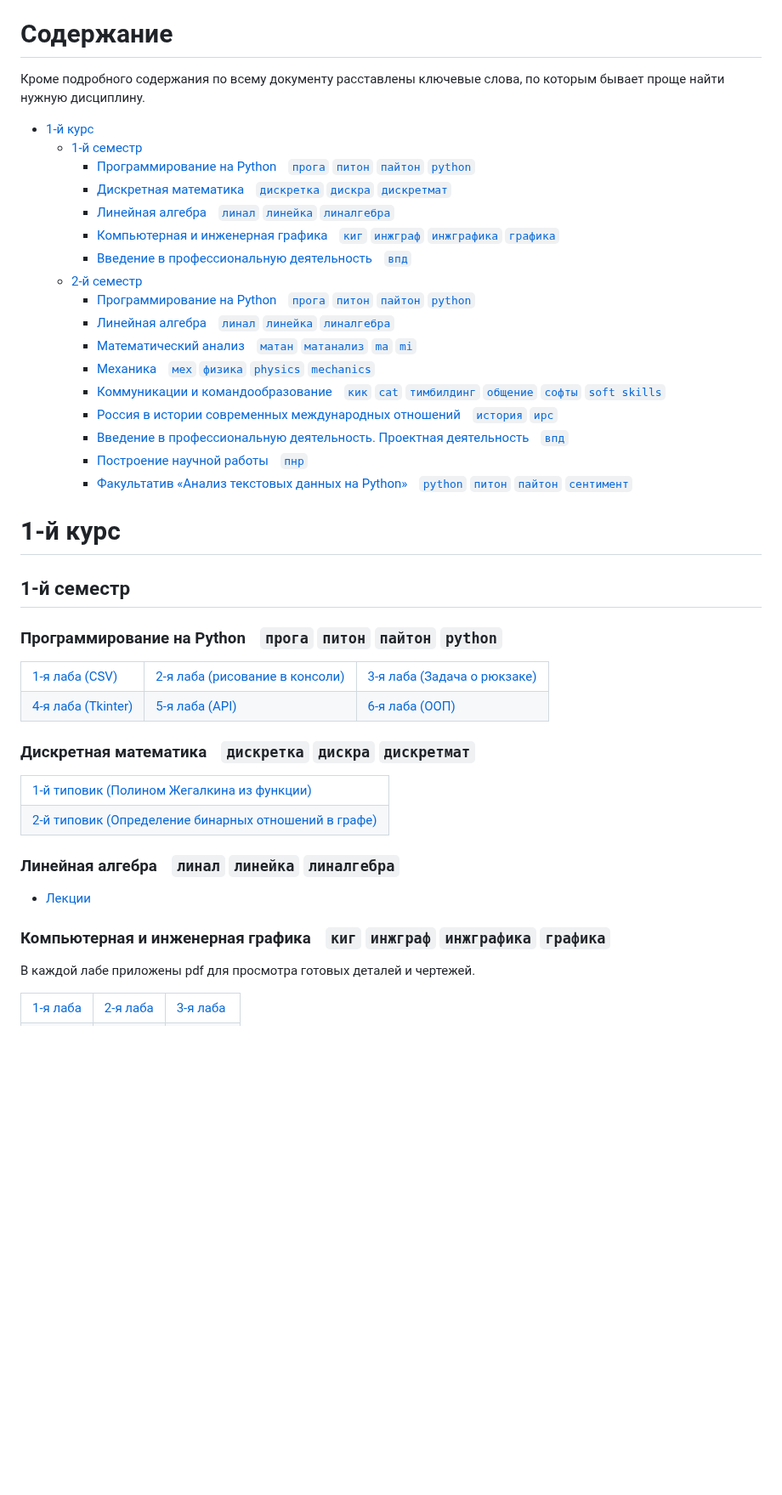
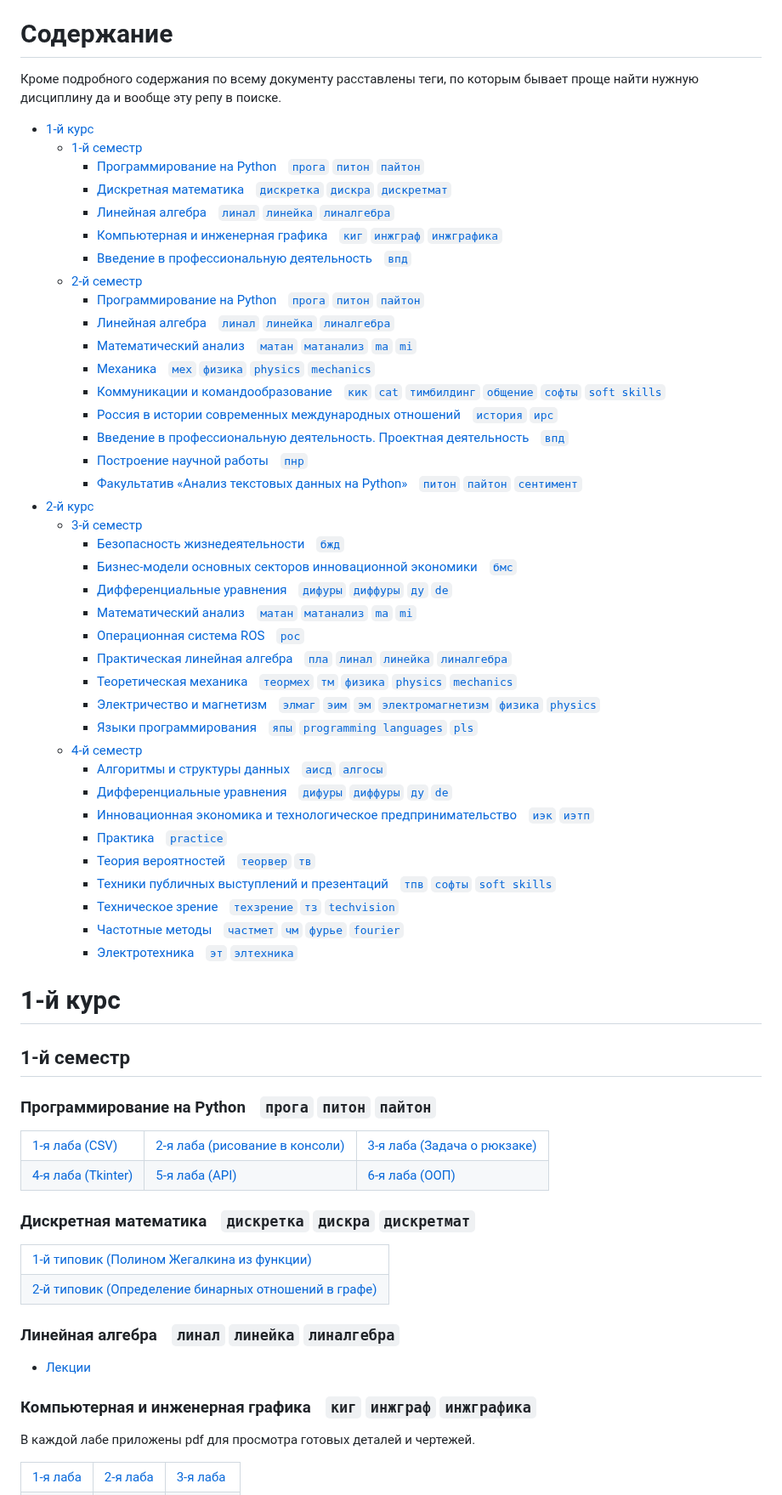
Before and after one commit to snowlue/ITMO_works, a Markdown page: README.md, the part around one of its changes. Shown at 85% size. GitHub-like rendering; blank space fills up the shorter version.

```diff
--- a/README.md
+++ b/README.md
@@ -7,16 +7,16 @@
 ㅤ– образовательная программа «Робототехника и искусственный интеллект»ㅤ`РиИИ`
 
 # Содержание
-Кроме подробного содержания по всему документу расставлены ключевые слова, по которым бывает проще найти нужную дисциплину.
+Кроме подробного содержания по всему документу расставлены теги, по которым бывает проще найти нужную дисциплину да и вообще эту репу в поиске.
 - [1-й курс](#1-й-курс)
   - [1-й семестр](#1-й-семестр)
-    - [Программирование на Pythonㅤ`прога` `питон` `пайтон` `python`](#программирование-на-pythonㅤпрога-питон-пайтон-python)
+    - [Программирование на Pythonㅤ`прога` `питон` `пайтон`](#программирование-на-pythonㅤпрога-питон-пайтон)
     - [Дискретная математикаㅤ`дискретка` `дискра` `дискретмат`](#дискретная-математикаㅤдискретка-дискра-дискретмат)
     - [Линейная алгебраㅤ`линал` `линейка` `линалгебра`](#линейная-алгебраㅤлинал-линейка-линалгебра)
-    - [Компьютерная и инженерная графикаㅤ`киг` `инжграф` `инжграфика` `графика`](#компьютерная-и-инженерная-графикаㅤкиг-инжграф-инжграфика-графика)
+    - [Компьютерная и инженерная графикаㅤ`киг` `инжграф` `инжграфика`](#компьютерная-и-инженерная-графикаㅤкиг-инжграф-инжграфика)
     - [Введение в профессиональную деятельностьㅤ`впд`](#введение-в-профессиональную-деятельностьㅤвпд)
   - [2-й семестр](#2-й-семестр)
-    - [Программирование на Pythonㅤ`прога` `питон` `пайтон` `python`](#программирование-на-pythonㅤпрога-питон-пайтон-python-1)
+    - [Программирование на Pythonㅤ`прога` `питон` `пайтон`](#программирование-на-pythonㅤпрога-питон-пайтон-1)
     - [Линейная алгебраㅤ`линал` `линейка` `линалгебра`](#линейная-алгебраㅤлинал-линейка-линалгебра-1)
     - [Математический анализㅤ`матан` `матанализ` `ma` `mi`](#математический-анализㅤматан-матанализ-ma-mi)
     - [Механикаㅤ`мех` `физика` `physics` `mechanics`](#механикаㅤмех-физика-physics-mechanics)
@@ -24,11 +24,33 @@
     - [Россия в истории современных международных отношенийㅤ`история` `ирс`](#россия-в-истории-современных-международных-отношенийㅤистория-ирс)
     - [Введение в профессиональную деятельность. Проектная деятельностьㅤ`впд`](#введение-в-профессиональную-деятельность-проектная-деятельностьㅤвпд)
     - [Построение научной работыㅤ`пнр`](#построение-научной-работыㅤпнр)
-    - [Факультатив «Анализ текстовых данных на Python»ㅤ`python` `питон` `пайтон` `сентимент`](#факультатив-анализ-текстовых-данных-на-pythonㅤpython-питон-пайтон-сентимент)
+    - [Факультатив «Анализ текстовых данных на Python»ㅤ`питон` `пайтон` `сентимент`](#факультатив-анализ-текстовых-данных-на-pythonㅤпитон-пайтон-сентимент)
+- [2-й курс](#2-й-курс)
+  - [3-й семестр](#3-й-семестр)
+    - [Безопасность жизнедеятельностиㅤ`бжд`](#безопасность-жизнедеятельностиㅤбжд)
+    - [Бизнес-модели основных секторов инновационной экономикиㅤ`бмс`](#бизнес-модели-основных-секторов-инновационной-экономикиㅤбмс)
+    - [Дифференциальные уравненияㅤ`дифуры` `диффуры` `ду` `de`](#дифференциальные-уравненияㅤдифуры-диффуры-ду-de)
+    - [Математический анализㅤ`матан` `матанализ` `ma` `mi`](#математический-анализㅤматан-матанализ-ma-mi-1)
+    - [Операционная система ROSㅤ`рос`](#операционная-система-rosㅤрос)
+    - [Практическая линейная алгебраㅤ`пла` `линал` `линейка` `линалгебра`](#практическая-линейная-алгебраㅤпла-линал-линейка-линалгебра)
+    - [Теоретическая механикаㅤ`теормех` `тм` `физика` `physics` `mechanics`](#теоретическая-механикаㅤтеормех-тм-физика-physics-mechanics)
+    - [Электричество и магнетизмㅤ`элмаг` `эим` `эм` `электромагнетизм` `физика` `physics`](#электричество-и-магнетизмㅤэлмаг-эим-эм-электромагнетизм-физика-physics)
+    - [Языки программированияㅤ`япы` `programming languages` `pls`](#языки-программированияㅤяпы-programming-languages-pls)
+  - [4-й семестр](#4-й-семестр)
+    - [Алгоритмы и структуры данныхㅤ`аисд` `алгосы`](#алгоритмы-и-структуры-данныхㅤаисд-алгосы)
+    - [Дифференциальные уравненияㅤ`дифуры` `диффуры` `ду` `de`](#дифференциальные-уравненияㅤдифуры-диффуры-ду-de-1)
+    - [Инновационная экономика и технологическое предпринимательствоㅤ`иэк` `иэтп`](#инновационная-экономика-и-технологическое-предпринимательствоㅤиэк-иэтп)
+    - [Практикаㅤ`practice`](#практикаㅤpractice)
+    - [Теория вероятностейㅤ`теорвер` `тв`](#теория-вероятностейㅤтеорвер-тв)
+    - [Техники публичных выступлений и презентацийㅤ`тпв` `софты` `soft skills`](#техники-публичных-выступлений-и-презентацийㅤтпв-софты-soft-skills)
+    - [Техническое зрениеㅤ`техзрение` `тз` `techvision`](#техническое-зрениеㅤтехзрение-тз-techvision)
+    - [Частотные методыㅤ`частмет` `чм` `фурье` `fourier`](#частотные-методыㅤчастмет-чм-фурье-fourier)
+    - [Электротехникаㅤ`эт` `элтехника`](#электротехникаㅤэт-элтехника)
+
 
 # 1-й курс
 ## 1-й семестр
-### Программирование на Pythonㅤ`прога` `питон` `пайтон` `python`
+### Программирование на Pythonㅤ`прога` `питон` `пайтон`
 <table>
     <tbody>
         <tr>
@@ -59,7 +81,7 @@
 ### Линейная алгебраㅤ`линал` `линейка` `линалгебра`
 - [Лекции](https://github.com/PaveTranquil/ITMO_works/raw/main/1%20семестр/Линал%201%20сем.zip)
 
-### Компьютерная и инженерная графикаㅤ`киг` `инжграф` `инжграфика` `графика`
+### Компьютерная и инженерная графикаㅤ`киг` `инжграф` `инжграфика`
 В каждой лабе приложены pdf для просмотра готовых деталей и чертежей.
 <table>
     <tbody>
```
Also changed, not shown: other parts of README.md (+27 -2 lines).
